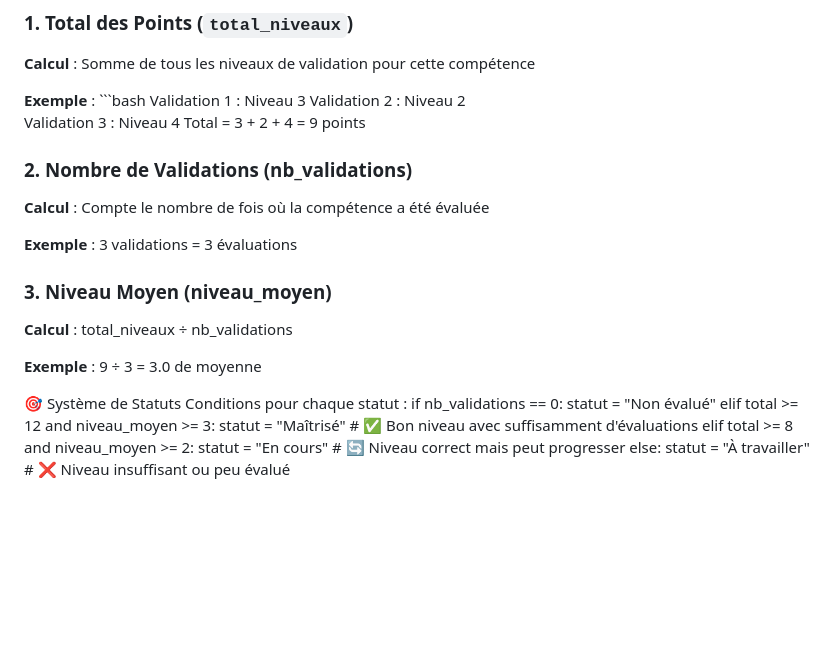
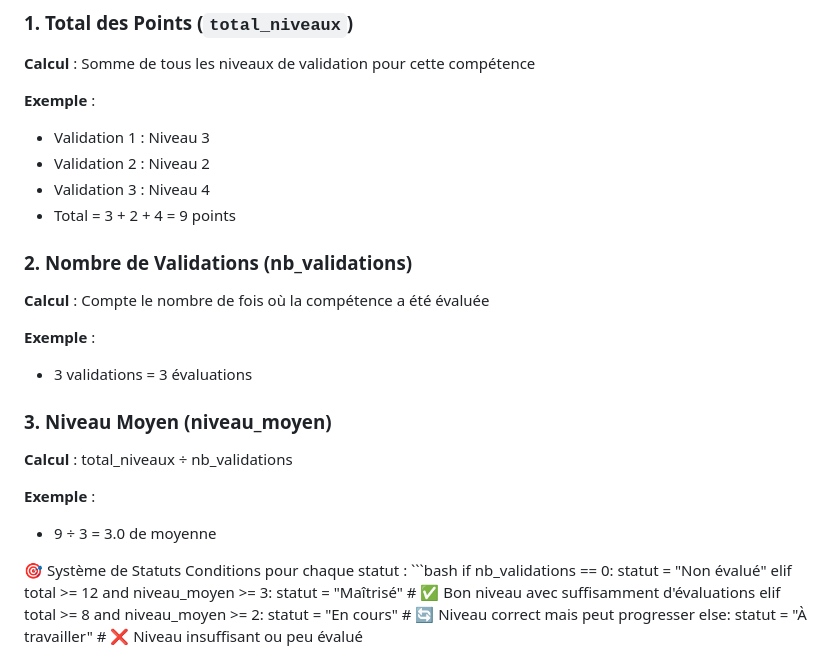
Before and after one commit to matelec/BAC-PRO-CIEL-EVAL, a Markdown page: README.md, the part around the change. Drawn GitHub-style; blank space fills up the shorter version.

````diff
--- a/README.md
+++ b/README.md
@@ -59,26 +59,28 @@ Installer debian 13 en mode serveur (sans graphique) et ssh port 22 actif.
 **Calcul** : Somme de tous les niveaux de validation pour cette compétence
 
 **Exemple** :
-    ```bash
-    Validation 1 : Niveau 3
-    Validation 2 : Niveau 2
-    Validation 3 : Niveau 4
-    Total = 3 + 2 + 4 = 9 points
+- Validation 1 : Niveau 3
+- Validation 2 : Niveau 2
+- Validation 3 : Niveau 4
+- Total = 3 + 2 + 4 = 9 points
 
 ### 2. Nombre de Validations (nb_validations)
 
 **Calcul** : Compte le nombre de fois où la compétence a été évaluée
 
-**Exemple** : 3 validations = 3 évaluations
+**Exemple** :
+- 3 validations = 3 évaluations
 
 ### 3. Niveau Moyen (niveau_moyen)
 
 **Calcul** : total_niveaux ÷ nb_validations
 
-**Exemple** : 9 ÷ 3 = 3.0 de moyenne
+**Exemple** :
+- 9 ÷ 3 = 3.0 de moyenne
 
 🎯 Système de Statuts
 Conditions pour chaque statut :
+        ```bash
         if nb_validations == 0:
             statut = "Non évalué"
         elif total >= 12 and niveau_moyen >= 3:
````
